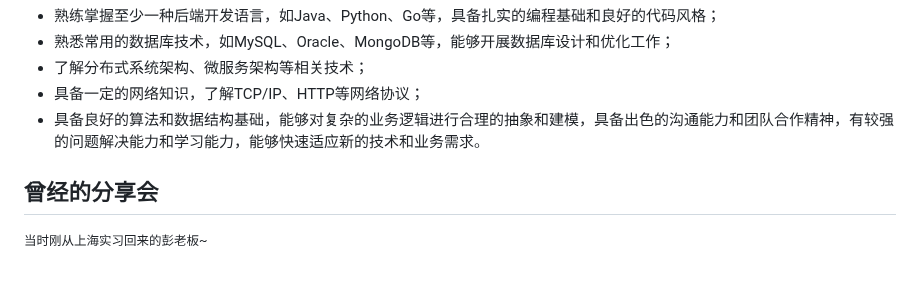
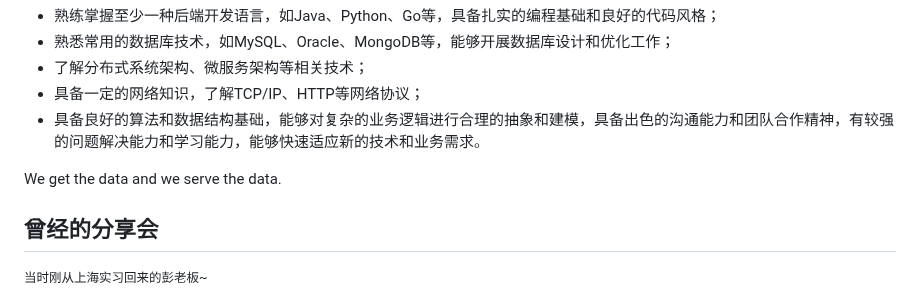
Before and after one commit to uestc-yolo-studio/intro2backend2024, a Markdown page: example.md, the part around the change. GitHub-like rendering; blank space fills up the shorter version.

Commit message:
‘后端职能’

```diff
--- a/example.md
+++ b/example.md
@@ -15,6 +15,8 @@ Powered by Ruinique(詹锐艺)
 - 了解分布式系统架构、微服务架构等相关技术；
 - 具备一定的网络知识，了解TCP/IP、HTTP等网络协议；
 - 具备良好的算法和数据结构基础，能够对复杂的业务逻辑进行合理的抽象和建模，具备出色的沟通能力和团队合作精神，有较强的问题解决能力和学习能力，能够快速适应新的技术和业务需求。
+
+We get the data and we serve the data.
 
 
 
```
